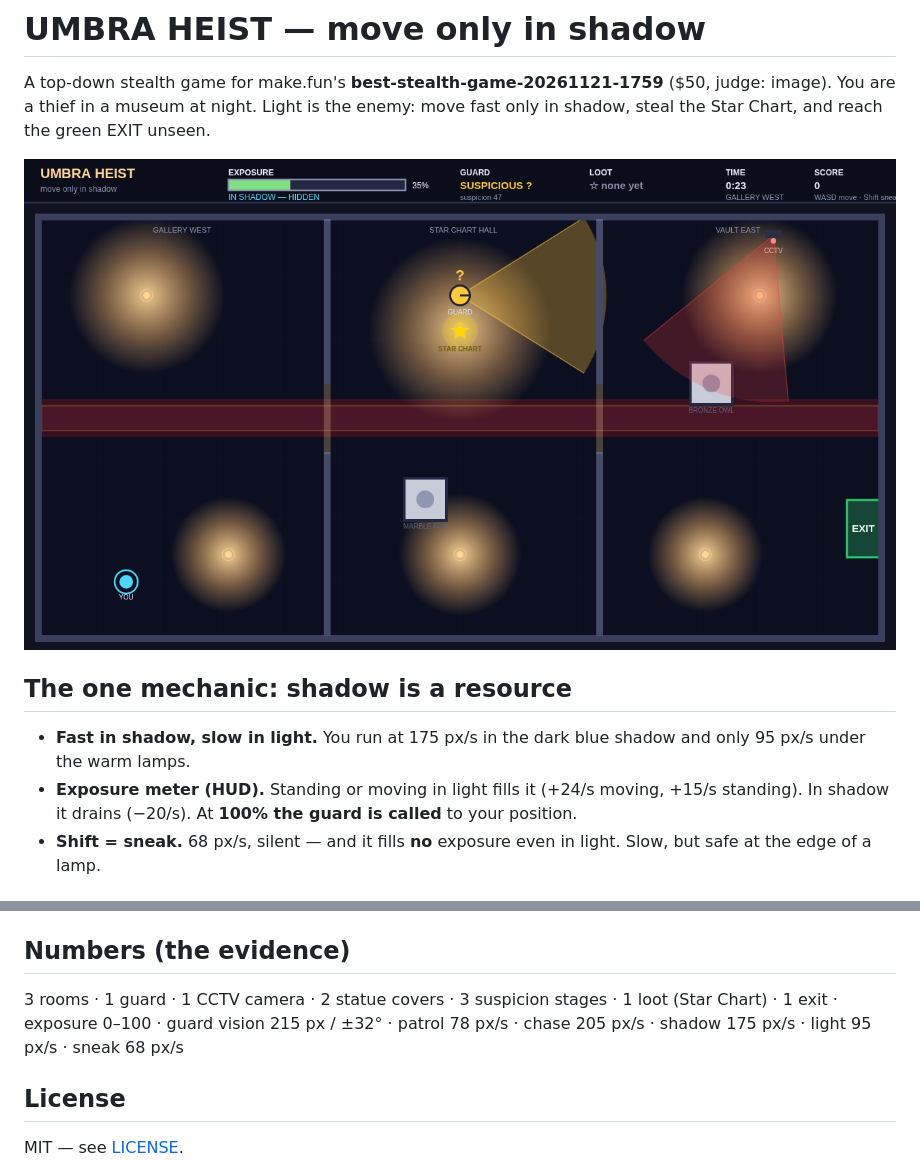
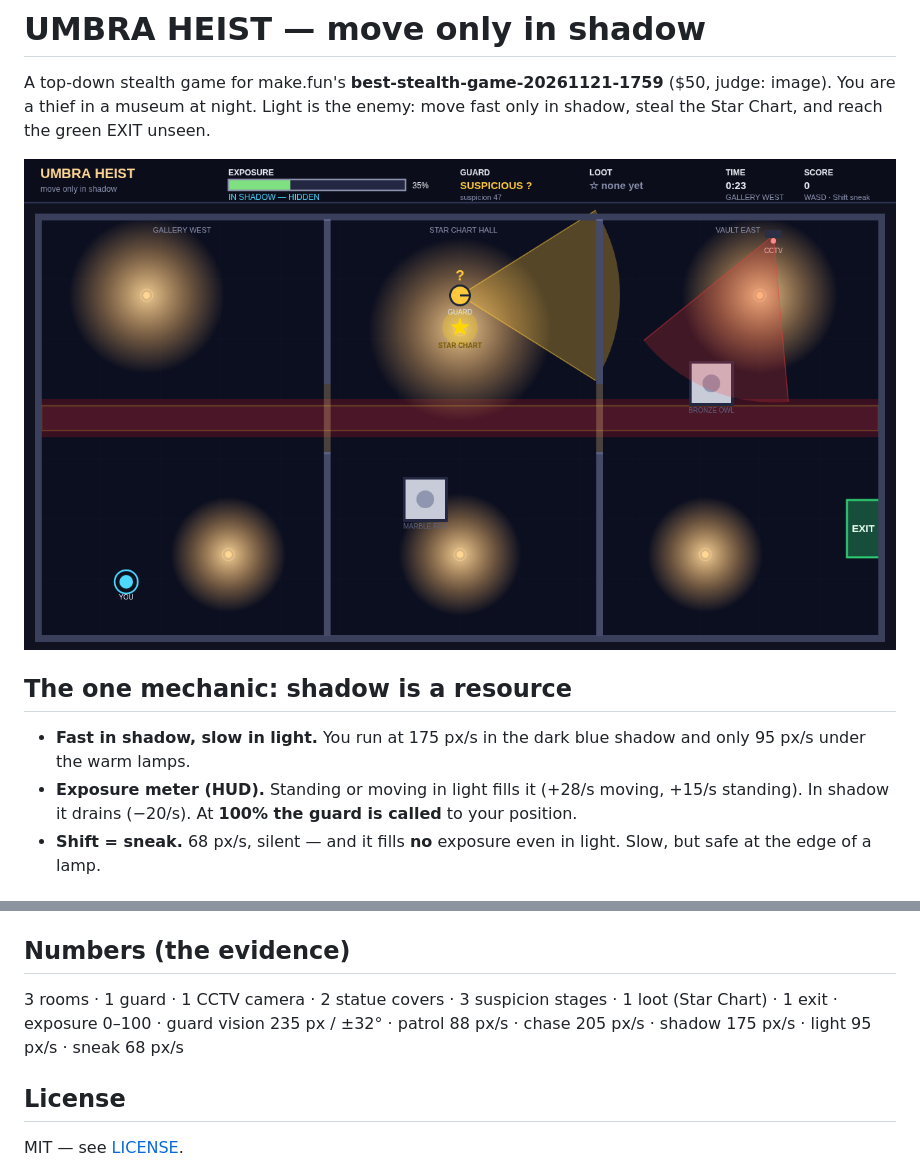
Before and after one commit to 0x-zeze/best-stealth-game-20261121-1759, a Markdown page: README.md, 2 parts joined by grey strips. Drawn GitHub-style; pictures changed too: screenshots/01-wide.png.

Commit message:
Tuning: guard vision 215->235px, patrol 78->88px/s, suspicion 58->64/s, exposure light 24->28/s — naive autopilot now gets caught, smart play still wins

```diff
--- a/README.md
+++ b/README.md
@@ -10,7 +10,7 @@ move fast only in shadow, steal the Star Chart, and reach the green EXIT unseen.
 
 - **Fast in shadow, slow in light.** You run at 175 px/s in the dark blue shadow
   and only 95 px/s under the warm lamps.
-- **Exposure meter (HUD).** Standing or moving in light fills it (+24/s moving,
+- **Exposure meter (HUD).** Standing or moving in light fills it (+28/s moving,
   +15/s standing). In shadow it drains (−20/s). At **100% the guard is called**
   to your position.
 - **Shift = sneak.** 68 px/s, silent — and it fills **no** exposure even in light.
@@ -76,8 +76,8 @@ stages each screenshot scene deterministically.
 ## Numbers (the evidence)
 
 3 rooms · 1 guard · 1 CCTV camera · 2 statue covers · 3 suspicion stages ·
-1 loot (Star Chart) · 1 exit · exposure 0–100 · guard vision 215 px / ±32° ·
-patrol 78 px/s · chase 205 px/s · shadow 175 px/s · light 95 px/s · sneak 68 px/s
+1 loot (Star Chart) · 1 exit · exposure 0–100 · guard vision 235 px / ±32° ·
+patrol 88 px/s · chase 205 px/s · shadow 175 px/s · light 95 px/s · sneak 68 px/s
 
 ## License
 
```
Also changed, not shown: screenshots/02-shadow.png, screenshots/03-spotted.png, screenshots/04-hud.png, 1 other file.
